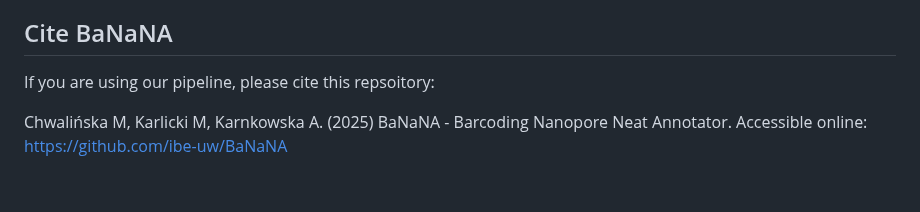
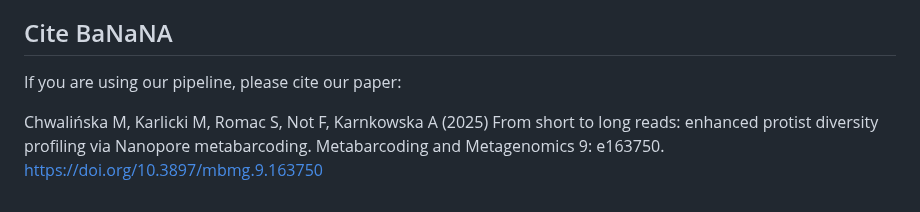
Before and after one commit to ibe-uw/BaNaNA, a Markdown page: README.md, the part around the change. GitHub-like rendering.

```diff
--- a/README.md
+++ b/README.md
@@ -172,6 +172,6 @@ The main pipeline is optimised for the Kit 14 chemisty. If you wish to run it fo
 
 ## Cite BaNaNA
 
-If you are using our pipeline, please cite this repsoitory:
+If you are using our pipeline, please cite our paper:
 
-Chwalińska M, Karlicki M, Karnkowska A. (2025) BaNaNA - Barcoding Nanopore Neat Annotator. Accessible online: https://github.com/ibe-uw/BaNaNA
+Chwalińska M, Karlicki M, Romac S, Not F, Karnkowska A (2025) From short to long reads: enhanced protist diversity profiling via Nanopore metabarcoding. Metabarcoding and Metagenomics 9: e163750. https://doi.org/10.3897/mbmg.9.163750
```
